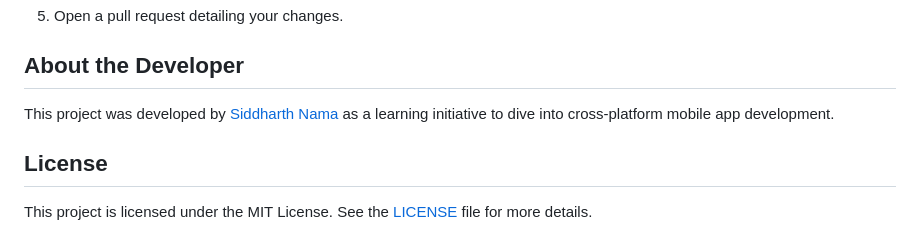
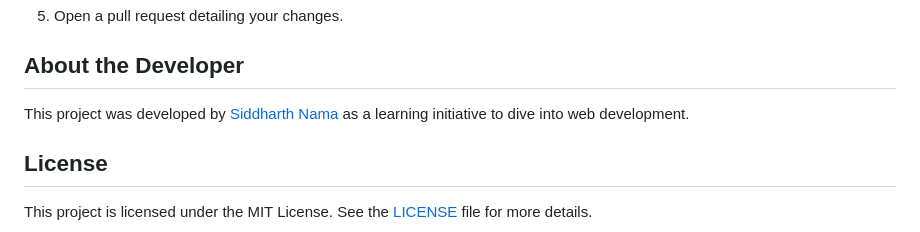
Before and after one commit to Siddharth-Nama/StudentYogaJourney, a Markdown page: README.md, the part around the change. Rendered like a GitHub page.

```diff
--- a/README.md
+++ b/README.md
@@ -112,7 +112,7 @@ I welcome contributions to enhance the Student Yoga Journey platform. To contrib
 
 ## About the Developer
 
-This project was developed by [Siddharth Nama](https://www.linkedin.com/in/siddharth-nama/) as a learning initiative to dive into cross-platform mobile app development.
+This project was developed by [Siddharth Nama](https://www.linkedin.com/in/siddharth-nama/) as a learning initiative to dive into web development.
 
 ## License
 
```
